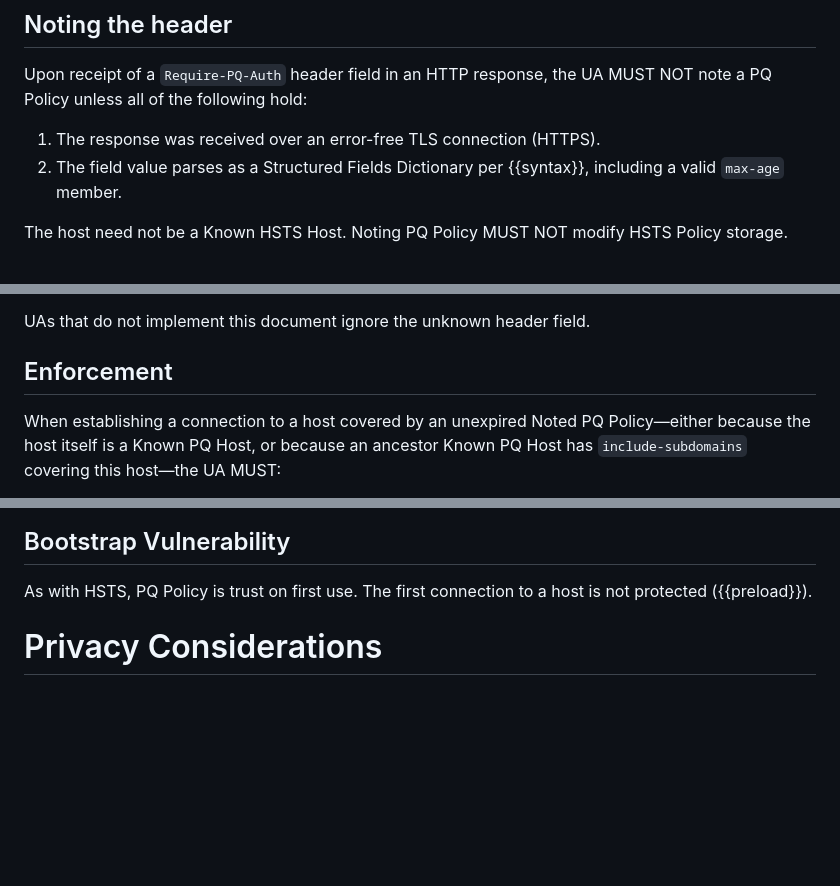
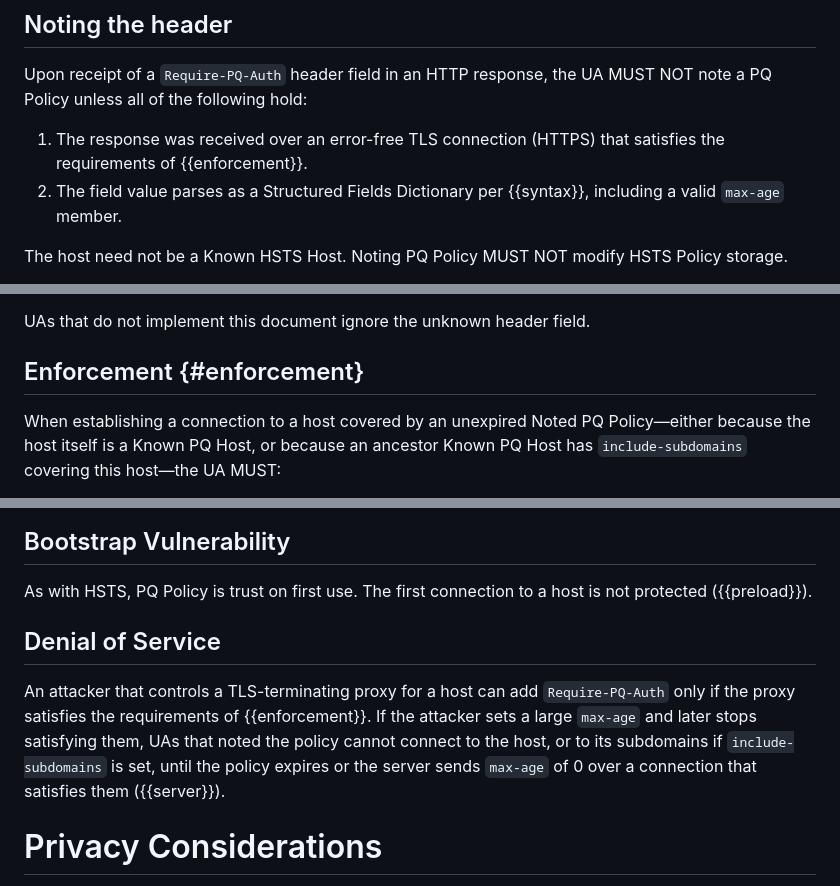
Before and after one commit to yaronf/draft-sheffer-tls-pq-hsts, a Markdown page: draft-sheffer-tls-pq-hsts.md, 3 parts joined by grey strips. GitHub-like rendering; blank space fills up the shorter version.

```diff
--- a/draft-sheffer-tls-pq-hsts.md
+++ b/draft-sheffer-tls-pq-hsts.md
@@ -371,7 +371,7 @@ Upon receipt of a `Require-PQ-Auth` header field in an HTTP response, the
 UA MUST NOT note a PQ Policy unless all of the following hold:
 
 1. The response was received over an error-free TLS connection
-   (HTTPS).
+   (HTTPS) that satisfies the requirements of {{enforcement}}.
 2. The field value parses as a Structured Fields Dictionary per
    {{syntax}}, including a valid `max-age` member.
 
@@ -392,7 +392,7 @@ PQ Policy before expiry; servers clear state with `max-age` of 0.
 
 UAs that do not implement this document ignore the unknown header field.
 
-## Enforcement
+## Enforcement {#enforcement}
 
 When establishing a connection to a host covered by an unexpired Noted PQ
 Policy—either because the host itself is a Known PQ Host, or because an
@@ -475,6 +475,16 @@ the server offers a CRQC-resistant one.
 
 As with HSTS, PQ Policy is trust on first use. The first connection to
 a host is not protected ({{preload}}).
+
+## Denial of Service
+
+An attacker that controls a TLS-terminating proxy for a host can add
+`Require-PQ-Auth` only if the proxy satisfies the requirements of
+{{enforcement}}. If the attacker sets a large `max-age` and later stops
+satisfying them, UAs that noted the policy cannot connect to the host,
+or to its subdomains if `include-subdomains` is set, until the policy
+expires or the server sends `max-age` of 0 over a connection that
+satisfies them ({{server}}).
 
 
 # Privacy Considerations
```
